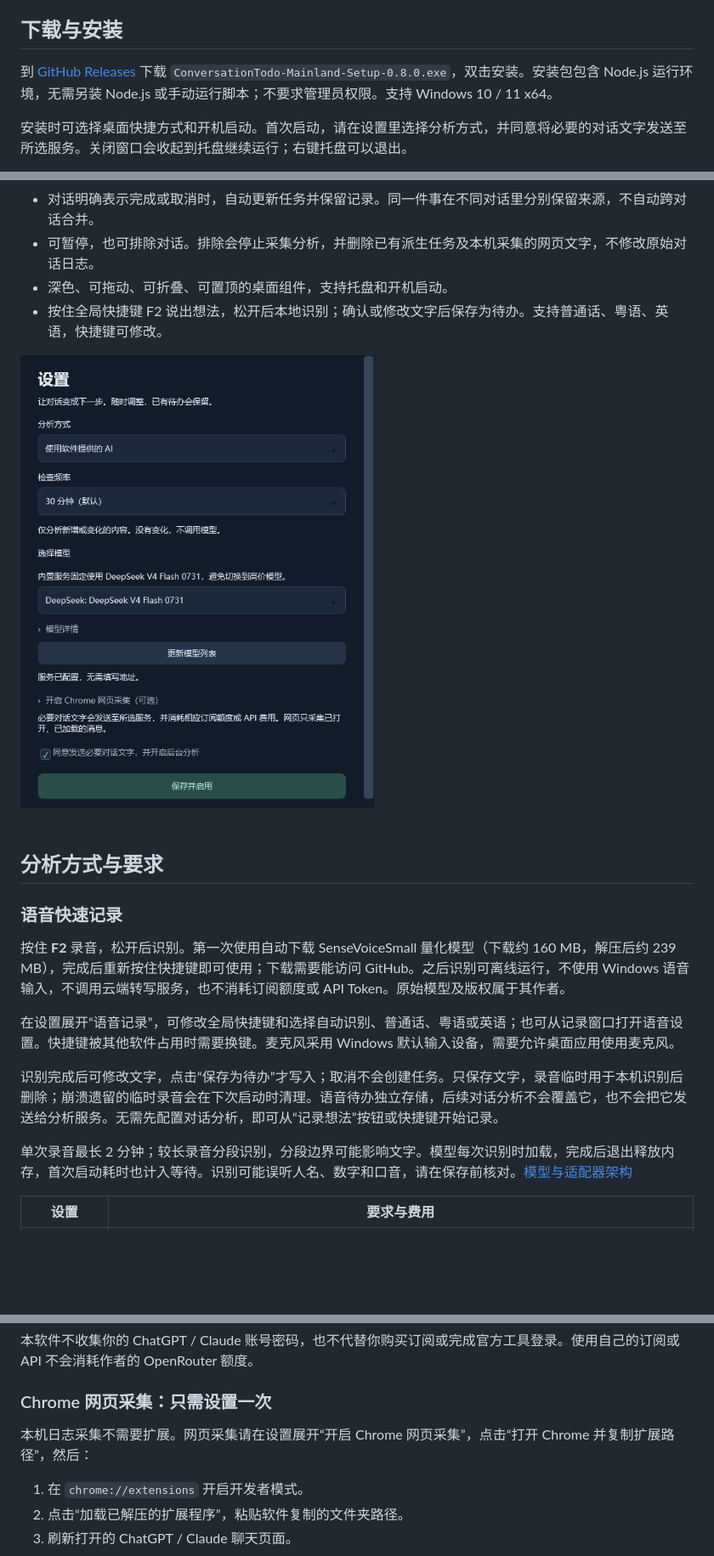
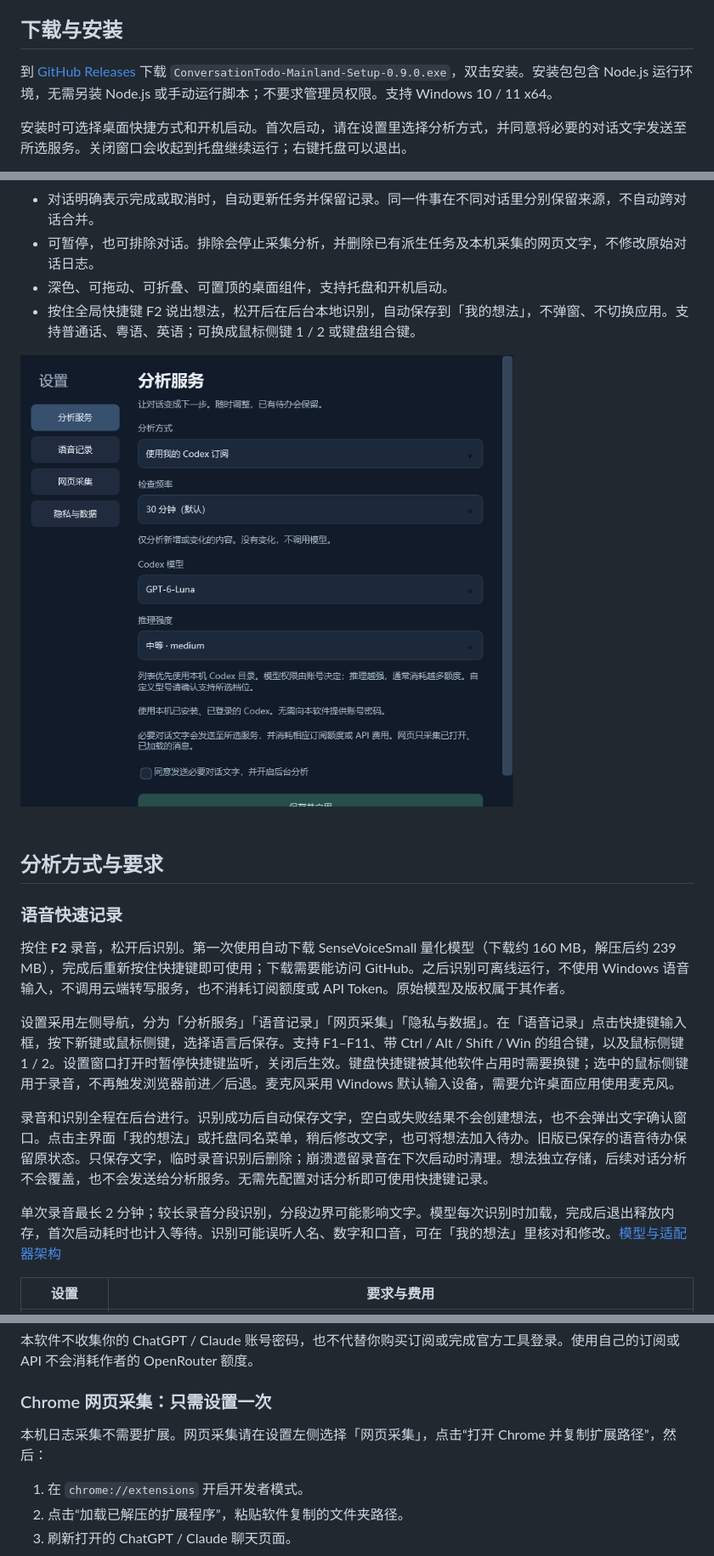
Before and after one commit to Jarawlith/conversation-todo, a Markdown page: README.md, 3 parts joined by grey strips. Shown at 85% size. Rendered like a GitHub page; pictures changed too: docs/settings.png; blank space fills up the shorter version.

```diff
--- a/README.md
+++ b/README.md
@@ -10,7 +10,7 @@
 
 ## 下载与安装
 
-到 [GitHub Releases](https://github.com/Jarawlith/conversation-todo/releases) 下载 `ConversationTodo-Mainland-Setup-0.8.0.exe`，双击安装。安装包包含 Node.js 运行环境，无需另装 Node.js 或手动运行脚本；不要求管理员权限。支持 Windows 10 / 11 x64。
+到 [GitHub Releases](https://github.com/Jarawlith/conversation-todo/releases) 下载 `ConversationTodo-Mainland-Setup-0.9.0.exe`，双击安装。安装包包含 Node.js 运行环境，无需另装 Node.js 或手动运行脚本；不要求管理员权限。支持 Windows 10 / 11 x64。
 
 安装时可选择桌面快捷方式和开机启动。首次启动，请在设置里选择分析方式，并同意将必要的对话文字发送至所选服务。关闭窗口会收起到托盘继续运行；右键托盘可以退出。
 
@@ -25,7 +25,7 @@
 - 对话明确表示完成或取消时，自动更新任务并保留记录。同一件事在不同对话里分别保留来源，不自动跨对话合并。
 - 可暂停，也可排除对话。排除会停止采集分析，并删除已有派生任务及本机采集的网页文字，不修改原始对话日志。
 - 深色、可拖动、可折叠、可置顶的桌面组件，支持托盘和开机启动。
-- 按住全局快捷键 F2 说出想法，松开后本地识别；确认或修改文字后保存为待办。支持普通话、粤语、英语，快捷键可修改。
+- 按住全局快捷键 F2 说出想法，松开后在后台本地识别，自动保存到「我的想法」，不弹窗、不切换应用。支持普通话、粤语、英语；可换成鼠标侧键 1 / 2 或键盘组合键。
 
 ![设置界面示例](docs/settings.png)
 
@@ -35,11 +35,11 @@
 
 按住 **F2** 录音，松开后识别。第一次使用自动下载 SenseVoiceSmall 量化模型（下载约 160 MB，解压后约 239 MB），完成后重新按住快捷键即可使用；下载需要能访问 GitHub。之后识别可离线运行，不使用 Windows 语音输入，不调用云端转写服务，也不消耗订阅额度或 API Token。原始模型及版权属于其作者。
 
-在设置展开“语音记录”，可修改全局快捷键和选择自动识别、普通话、粤语或英语；也可从记录窗口打开语音设置。快捷键被其他软件占用时需要换键。麦克风采用 Windows 默认输入设备，需要允许桌面应用使用麦克风。
+设置采用左侧导航，分为「分析服务」「语音记录」「网页采集」「隐私与数据」。在「语音记录」点击快捷键输入框，按下新键或鼠标侧键，选择语言后保存。支持 F1–F11、带 Ctrl / Alt / Shift / Win 的组合键，以及鼠标侧键 1 / 2。设置窗口打开时暂停快捷键监听，关闭后生效。键盘快捷键被其他软件占用时需要换键；选中的鼠标侧键用于录音，不再触发浏览器前进／后退。麦克风采用 Windows 默认输入设备，需要允许桌面应用使用麦克风。
 
-识别完成后可修改文字，点击“保存为待办”才写入；取消不会创建任务。只保存文字，录音临时用于本机识别后删除；崩溃遗留的临时录音会在下次启动时清理。语音待办独立存储，后续对话分析不会覆盖它，也不会把它发送给分析服务。无需先配置对话分析，即可从“记录想法”按钮或快捷键开始记录。
+录音和识别全程在后台进行。识别成功后自动保存文字，空白或失败结果不会创建想法，也不会弹出文字确认窗口。点击主界面「我的想法」或托盘同名菜单，稍后修改文字，也可将想法加入待办。旧版已保存的语音待办保留原状态。只保存文字，临时录音识别后删除；崩溃遗留录音在下次启动时清理。想法独立存储，后续对话分析不会覆盖，也不会发送给分析服务。无需先配置对话分析即可使用快捷键记录。
 
-单次录音最长 2 分钟；较长录音分段识别，分段边界可能影响文字。模型每次识别时加载，完成后退出释放内存，首次启动耗时也计入等待。识别可能误听人名、数字和口音，请在保存前核对。[模型与适配器架构](docs/SPEECH-ENGINES.md)
+单次录音最长 2 分钟；较长录音分段识别，分段边界可能影响文字。模型每次识别时加载，完成后退出释放内存，首次启动耗时也计入等待。识别可能误听人名、数字和口音，可在「我的想法」里核对和修改。[模型与适配器架构](docs/SPEECH-ENGINES.md)
 
 | 设置 | 要求与费用 |
 | --- | --- |
@@ -52,7 +52,7 @@
 
 ### Chrome 网页采集：只需设置一次
 
-本机日志采集不需要扩展。网页采集请在设置展开“开启 Chrome 网页采集”，点击“打开 Chrome 并复制扩展路径”，然后：
+本机日志采集不需要扩展。网页采集请在设置左侧选择「网页采集」，点击“打开 Chrome 并复制扩展路径”，然后：
 
 1. 在 `chrome://extensions` 开启开发者模式。
 2. 点击“加载已解压的扩展程序”，粘贴软件复制的文件夹路径。
```
Also changed, not shown: README.en.md (+6 -6 lines), docs/SPEECH-ENGINES.md (+6 -4 lines), docs/voice-settings.png (added), 11 other files.
